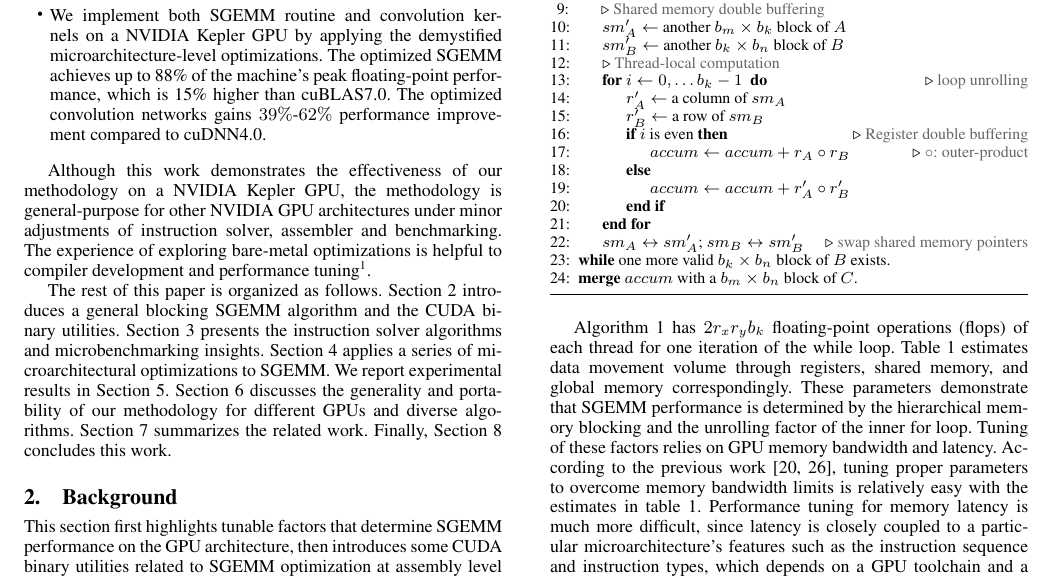
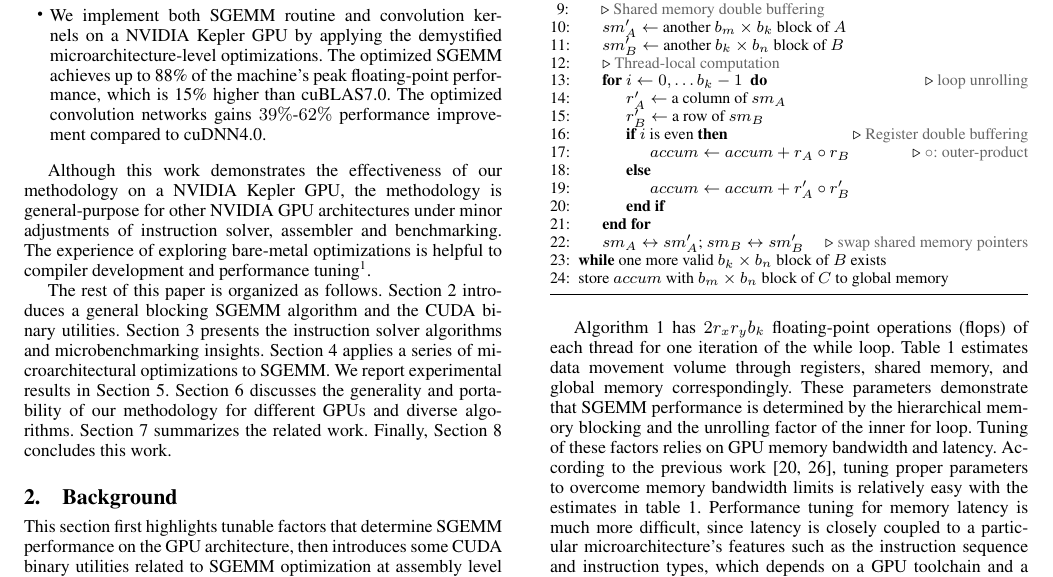
Before and after one commit to fruitfly1026/SGEMM, a LaTeX paper (sgemm.tex, which reads text/Background.tex): part of page 2 of 13, cut so that both start at the same text. Compiled offline with pdfLaTeX; a missing font is replaced by an installed copy or a similar font.

Commit message:
sgemm algo merge=>store

```diff
--- a/text/Background.tex
+++ b/text/Background.tex
@@ -63,8 +63,8 @@ $K=\Bigl\lfloor \frac{k+b_k-1}{b_k} \Bigr\rfloor$, and $N=\Bigl\lfloor \frac{n+b
       \Comment {swap shared memory pointers}
       % \State {swap $sm_A$ and $sm'_A$ pointer}
       % \State {swap $sm_B$ and $sm'_B$ pointer}
-	\doWhile {one more valid $b_k \times b_n$ block of $B$ exists.}
-	\State \textbf{merge} $accum$ with a $b_m \times b_n$ block of $C$.
+	\doWhile {one more valid $b_k \times b_n$ block of $B$ exists}
+      \State store $accum$ with $b_m \times b_n$ block of $C$ to global memory %\Comment{task of each thread block}
   \end{algorithmic}
   }
 \end{algorithm}
```
